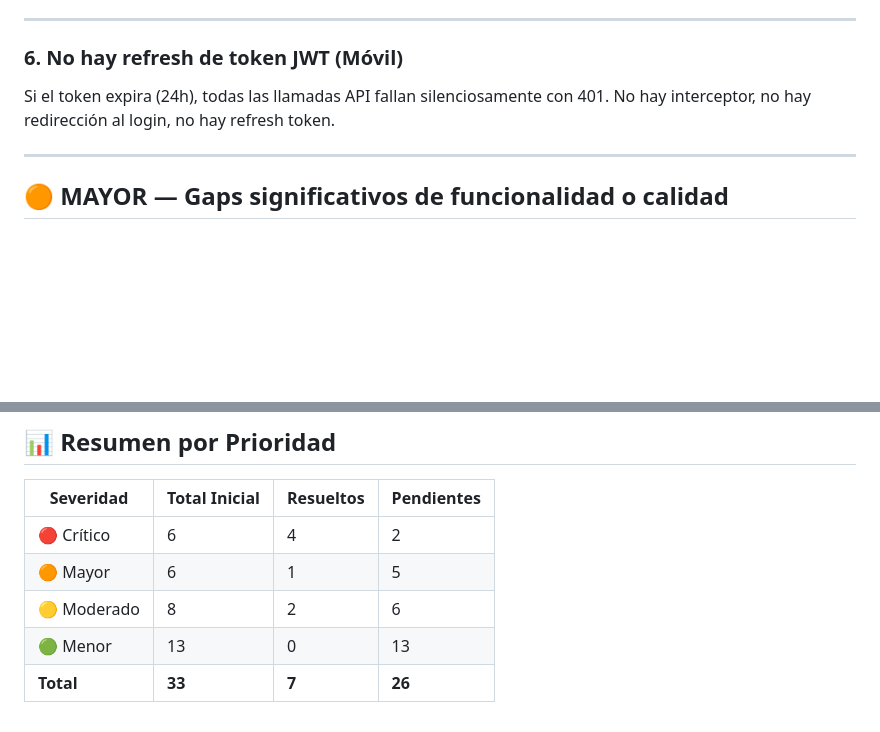
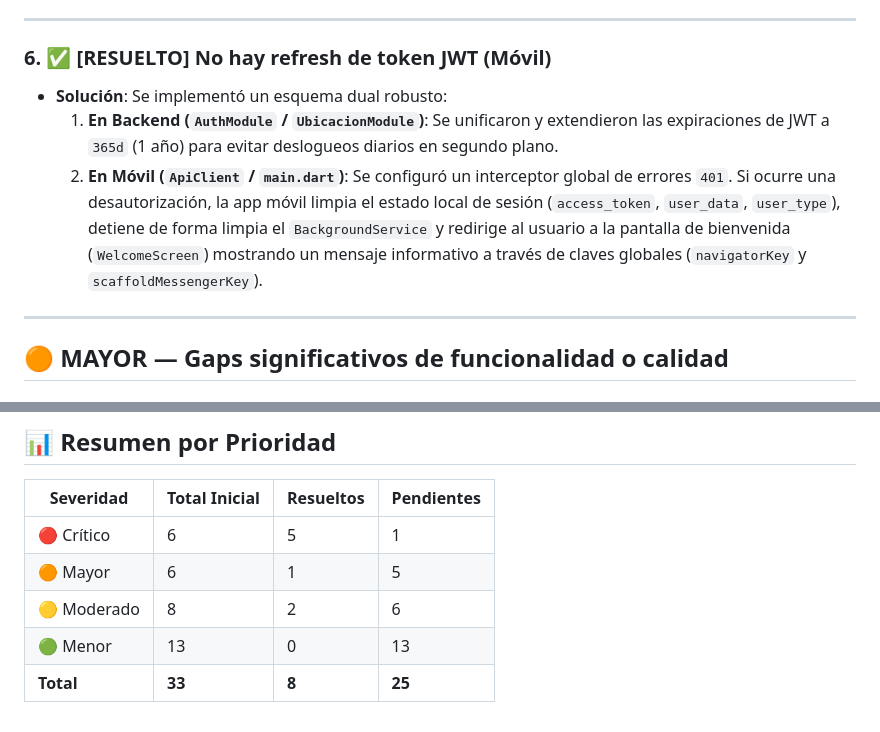
Before and after one commit to KevinAntonio453/Proyecto-SIG, a Markdown page: analysis_report.md, 2 parts joined by grey strips. Drawn GitHub-style; blank space fills up the shorter version.

Commit message:
docs: check off JWT expiration as resolved

```diff
--- a/analysis_report.md
+++ b/analysis_report.md
@@ -37,8 +37,10 @@ Se analizaron **todos los archivos** del proyecto. Este reporte está organizado
 
 ---
 
-### 6. No hay refresh de token JWT (Móvil)
-Si el token expira (24h), todas las llamadas API fallan silenciosamente con 401. No hay interceptor, no hay redirección al login, no hay refresh token.
+### 6. ✅ [RESUELTO] No hay refresh de token JWT (Móvil)
+*   **Solución**: Se implementó un esquema dual robusto:
+    1.  **En Backend (`AuthModule` / `UbicacionModule`)**: Se unificaron y extendieron las expiraciones de JWT a `365d` (1 año) para evitar deslogueos diarios en segundo plano.
+    2.  **En Móvil (`ApiClient` / `main.dart`)**: Se configuró un interceptor global de errores `401`. Si ocurre una desautorización, la app móvil limpia el estado local de sesión (`access_token`, `user_data`, `user_type`), detiene de forma limpia el `BackgroundService` y redirige al usuario a la pantalla de bienvenida (`WelcomeScreen`) mostrando un mensaje informativo a través de claves globales (`navigatorKey` y `scaffoldMessengerKey`).
 
 ---
 
@@ -170,8 +172,8 @@ No hay throttling en ningún endpoint. Los endpoints sin auth (`verificar-codigo
 
 | Severidad | Total Inicial | Resueltos | Pendientes |
 |-----------|---------------|-----------|------------|
-| 🔴 Crítico | 6 | 4 | 2 |
+| 🔴 Crítico | 6 | 5 | 1 |
 | 🟠 Mayor | 6 | 1 | 5 |
 | 🟡 Moderado | 8 | 2 | 6 |
 | 🟢 Menor | 13 | 0 | 13 |
-| **Total** | **33** | **7** | **26** |
+| **Total** | **33** | **8** | **25** |
```
